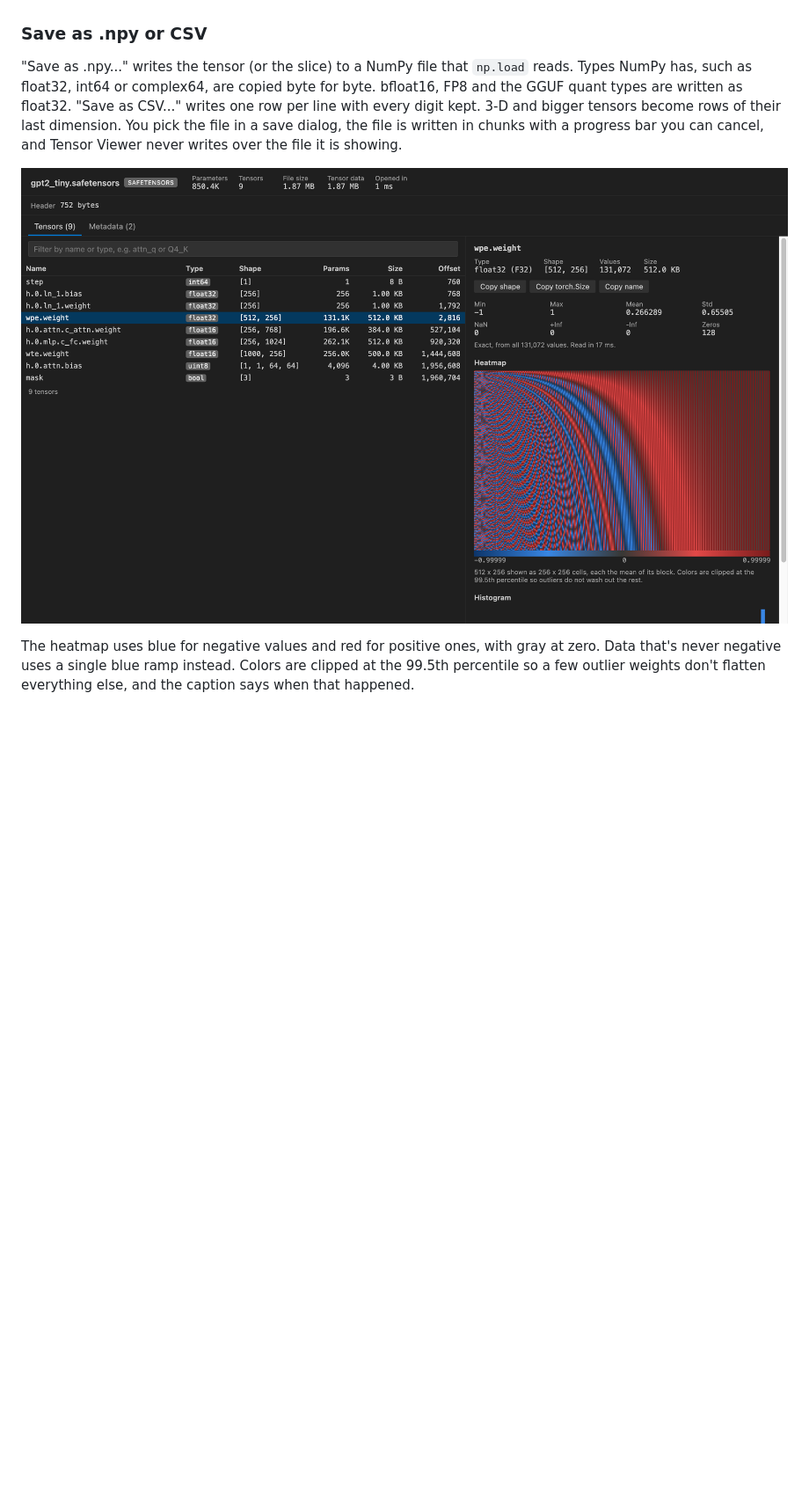
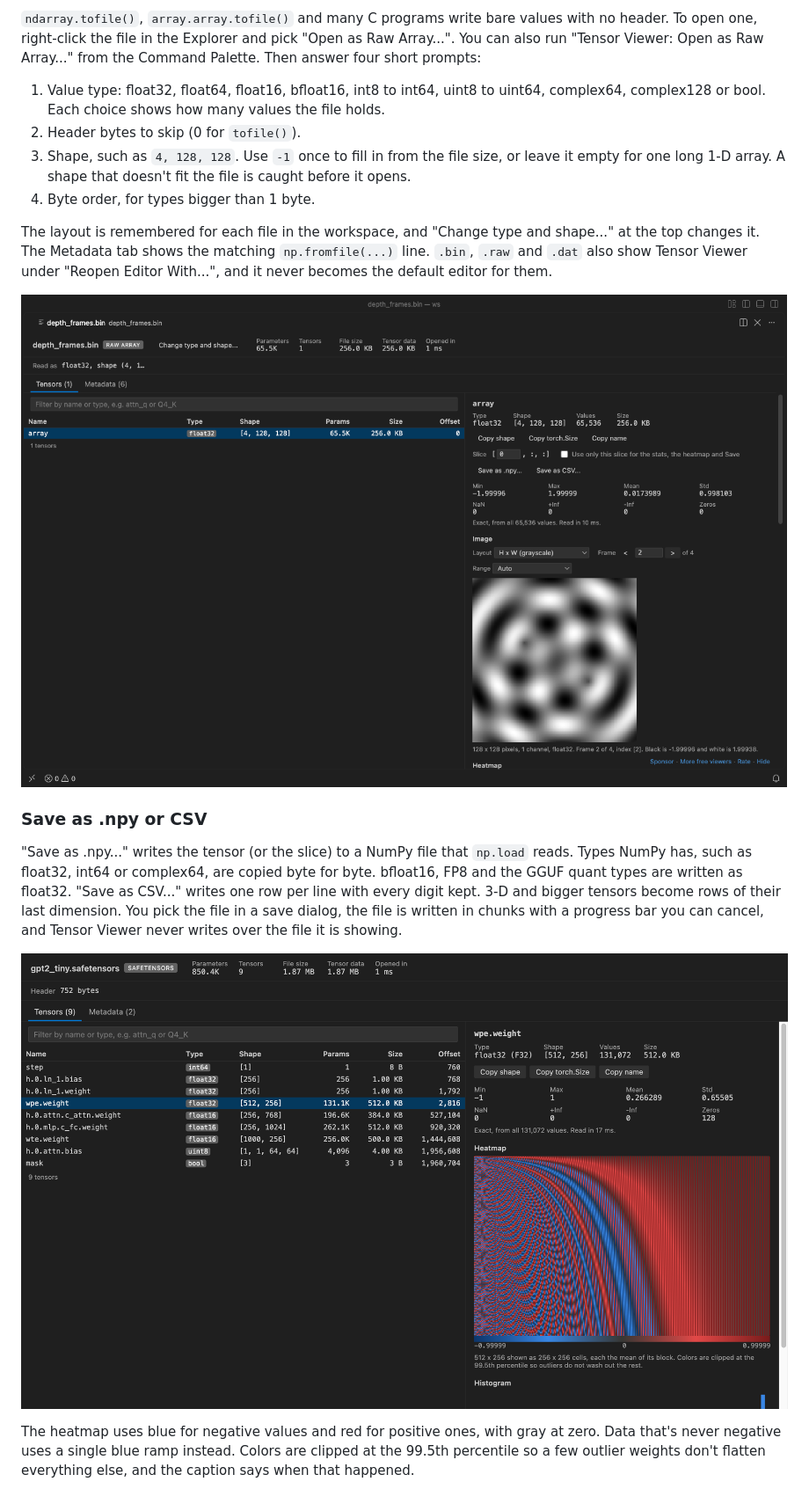
Before and after one commit to theluckystrike/tensor-viewer-vscode, a Markdown page: README.md, the part around one of its changes. Shown at 88% size. Drawn GitHub-style; pictures changed too: images/raw-bin.png (added); blank space fills up the shorter version.

```diff
--- a/README.md
+++ b/README.md
@@ -43,8 +65,19 @@ For tensors with 3 or more dimensions, the Slice field picks one 2-D slice, for
+`ndarray.tofile()`, `array.array.tofile()` and many C programs write bare values with no header. To open one, right-click the file in the Explorer and pick "Open as Raw Array...". You can also run "Tensor Viewer: Open as Raw Array..." from the Command Palette. Then answer four short prompts:
+
+1. Value type: float32, float64, float16, bfloat16, int8 to int64, uint8 to uint64, complex64, complex128 or bool. Each choice shows how many values the file holds.
+2. Header bytes to skip (0 for `tofile()`).
+3. Shape, such as `4, 128, 128`. Use `-1` once to fill in from the file size, or leave it empty for one long 1-D array. A shape that doesn't fit the file is caught before it opens.
+4. Byte order, for types bigger than 1 byte.
+
+The layout is remembered for each file in the workspace, and "Change type and shape..." at the top changes it. The Metadata tab shows the matching `np.fromfile(...)` line. `.bin`, `.raw` and `.dat` also show Tensor Viewer under "Reopen Editor With...", and it never becomes the default editor for them.
+
+![A raw float32 file, depth_frames.bin, read as shape (4, 128, 128). The badge says RAW ARRAY, and frame 2 shows as a grayscale picture](https://raw.githubusercontent.com/theluckystrike/tensor-viewer-vscode/v0.3.0/images/raw-bin.png)
+
 ### Save as .npy or CSV
 
 "Save as .npy..." writes the tensor (or the slice) to a NumPy file that `np.load` reads. Types NumPy has, such as float32, int64 or complex64, are copied byte for byte. bfloat16, FP8 and the GGUF quant types are written as float32. "Save as CSV..." writes one row per line with every digit kept. 3-D and bigger tensors become rows of their last dimension. You pick the file in a save dialog, the file is written in chunks with a progress bar you can cancel, and Tensor Viewer never writes over the file it is showing.
 
-![A GPT-2 style safetensors file with the wpe.weight positional embedding open. The heatmap shows the sine and cosine wave pattern](https://github.com/theluckystrike/tensor-viewer-vscode/raw/HEAD/images/safetensors.png)
+![A GPT-2 style safetensors file with the wpe.weight positional embedding open. The heatmap shows the sine and cosine wave pattern](https://raw.githubusercontent.com/theluckystrike/tensor-viewer-vscode/v0.3.0/images/safetensors.png)
 
 The heatmap uses blue for negative values and red for positive ones, with gray at zero. Data that's never negative uses a single blue ramp instead. Colors are clipped at the 99.5th percentile so a few outlier weights don't flatten everything else, and the caption says when that happened.
 
```
Also changed, not shown: other parts of README.md (+31 -6 lines), CHANGELOG.md (+7 -0 lines), images/nchw-batch.png (added), images/uint8-stack.png (added), 12 other files.
